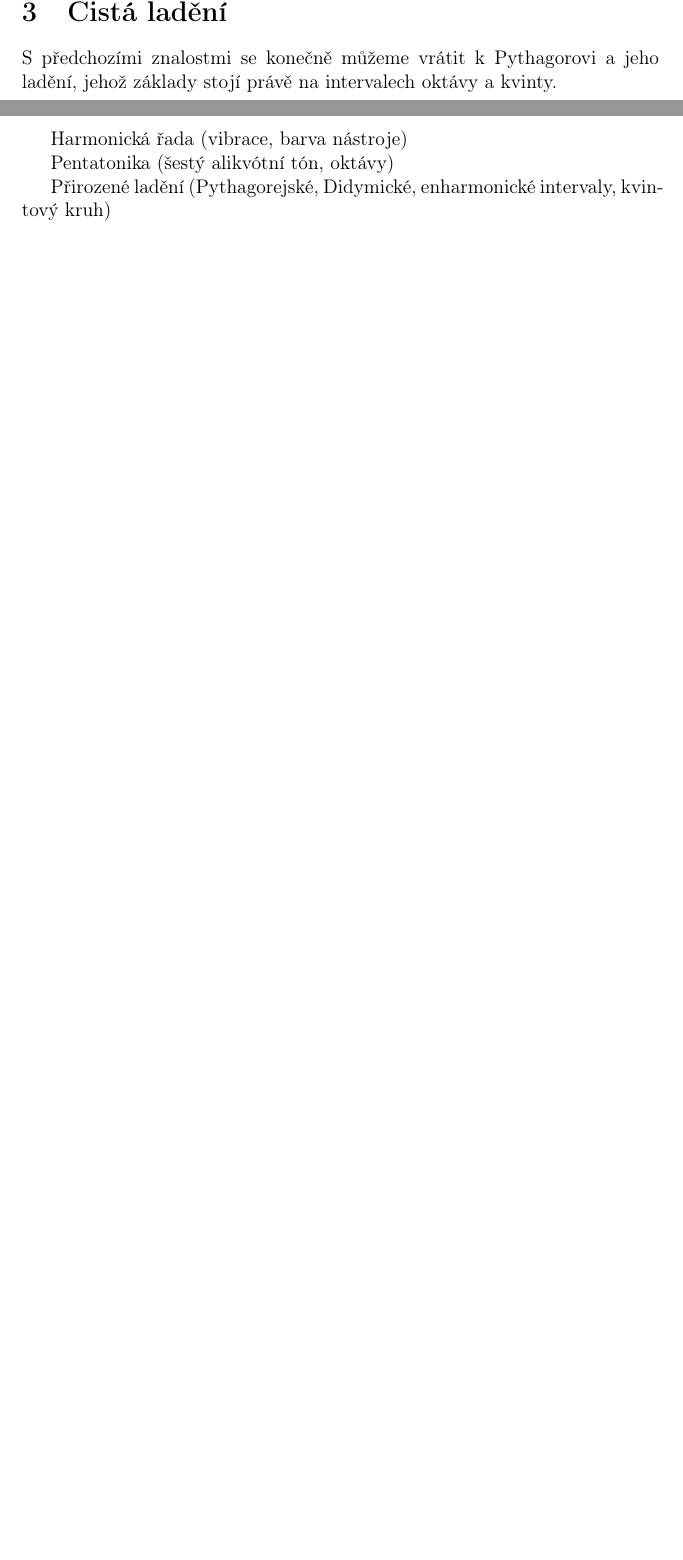
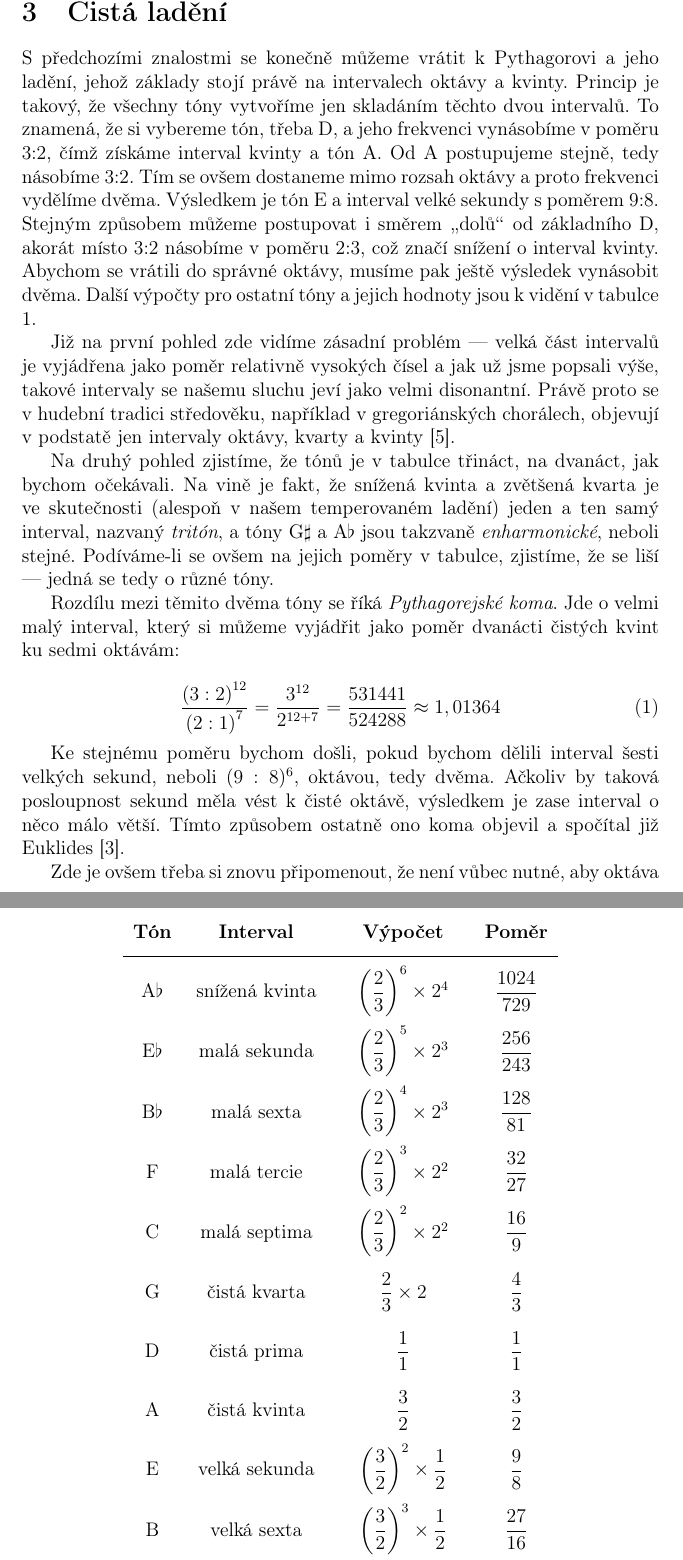
Before and after one commit to adamhavel/FI-HMI, a LaTeX document (index.tex): two parts of pages 7 and 8 of 8 before the commit and two parts of pages 6 and 7 of 9 after it, joined at a grey line, cut so that both start at the same text, the shorter picture padded with empty space. Compiled offline with pdfLaTeX.

Commit message:
continued

```diff
--- a/index.tex
+++ b/index.tex
@@ -4,6 +4,7 @@
 \usepackage{graphicx}
 \graphicspath{{./img/}}
 \usepackage{wrapfig}
+\renewcommand{\arraystretch}{2.5}
 \usepackage[numbers]{natbib}
 \usepackage[czech]{babel}
 \usepackage[T1]{fontenc}
@@ -65,15 +64,47 @@ S přirozenou malou septimou je to složitější. Ta se v harmonické řadě ob
 
 \section{Čistá ladění}
 
-S předchozími znalostmi se konečně můžeme vrátit k Pythagorovi a jeho ladění, jehož základy stojí právě na intervalech oktávy a kvinty.
+S předchozími znalostmi se konečně můžeme vrátit k Pythagorovi a jeho ladění, jehož základy stojí právě na intervalech oktávy a kvinty. Princip je takový, že všechny tóny vytvoříme jen skladáním těchto dvou intervalů. To znamená, že si vybereme tón, třeba D, a jeho frekvenci vynásobíme v poměru 3:2, čímž získáme interval kvinty a tón A. Od A postupujeme stejně, tedy násobíme 3:2. Tím se ovšem dostaneme mimo rozsah oktávy a proto frekvenci vydělíme dvěma. Výsledkem je tón E a interval velké sekundy s poměrem 9:8.
+Stejným způsobem můžeme postupovat i směrem \uv{dolů} od základního D, akorát místo 3:2 násobíme v poměru 2:3, což značí snížení o interval kvinty. Abychom se vrátili do správné oktávy, musíme pak ještě výsledek vynásobit dvěma. Další výpočty pro ostatní tóny a jejich hodnoty jsou k vidění v tabulce ~\ref{tbl:pythagorean}.
+
+Již na první pohled zde vidíme zásadní problém — velká část intervalů je vyjádřena jako poměr relativně vysokých čísel a jak už jsme popsali výše, takové intervaly se našemu sluchu jeví jako velmi disonantní. Právě proto se v hudební tradici středověku, například v gregoriánských chorálech, objevují v podstatě jen intervaly oktávy, kvarty a kvinty \cite{smolka}.
+
+Na druhý pohled zjistíme, že tónů je v tabulce třináct, na dvanáct, jak bychom očekávali. Na vině je fakt, že snížená kvinta a zvětšená kvarta je ve skutečnosti (alespoň v našem temperovaném ladění) jeden a ten samý interval, nazvaný \emph{tritón}, a tóny G$\sharp$ a A$\flat$ jsou takzvaně \emph{enharmonické}, neboli stejné. Podíváme-li se ovšem na jejich poměry v tabulce, zjistíme, že se liší — jedná se tedy o různé tóny.
+
+Rozdílu mezi těmito dvěma tóny se říká \emph{Pythagorejské koma}. Jde o velmi malý interval, který si můžeme vyjádřit jako poměr dvanácti čistých kvint ku sedmi oktávám:
+
+\begin{equation}
+\dfrac{\left(3 : 2\right)^{12}}{\left(2 : 1\right)^7} = \dfrac{3^{12}}{2^{12 + 7}} = \dfrac{531441}{524288} \approx 1,01364
+\end{equation}
+
+Ke stejnému poměru bychom došli, pokud bychom dělili interval šesti velkých sekund, neboli $(9 : 8)^6$, oktávou, tedy dvěma. Ačkoliv by taková posloupnost sekund měla vést k čisté oktávě, výsledkem je zase interval o něco málo větší. Tímto způsobem ostatně ono koma objevil a spočítal již Euklides \cite{barker}.
+
+\begin{table}[p]\centering
+	\begin{tabular}{c c c c}
+		\textbf{Tón} & \textbf{Interval} & \textbf{Výpočet} & \textbf{Poměr} \\ \hline
+		A$\flat$ & snížená kvinta & $\left(\dfrac{2}{3}\right)^6 \times 2^4$ & $\dfrac{1024}{729}$ \\
+		E$\flat$ & malá sekunda & $\left(\dfrac{2}{3}\right)^5 \times 2^3$ & $\dfrac{256}{243}$ \\
+		B$\flat$ & malá sexta & $\left(\dfrac{2}{3}\right)^4 \times 2^3$ & $\dfrac{128}{81}$ \\
+		F & malá tercie & $\left(\dfrac{2}{3}\right)^3 \times 2^2$ & $\dfrac{32}{27}$ \\
+		C & malá septima & $\left(\dfrac{2}{3}\right)^2 \times 2^2$ & $\dfrac{16}{9}$ \\
+		G & čistá kvarta & $\dfrac{2}{3} \times 2$ & $\dfrac{4}{3}$ \\
+		D & čistá prima & $\dfrac{1}{1}$ & $\dfrac{1}{1}$ \\
+		A & čistá kvinta & $\dfrac{3}{2}$ & $\dfrac{3}{2}$ \\
+		E & velká sekunda & $\left(\dfrac{3}{2}\right)^2 \times \dfrac{1}{2}$ & $\dfrac{9}{8}$ \\
+		B & velká sexta & $\left(\dfrac{3}{2}\right)^3 \times \dfrac{1}{2}$ & $\dfrac{27}{16}$ \\
+		F$\sharp$ & velká tercie & $\left(\dfrac{3}{2}\right)^4 \times \left(\dfrac{1}{2}\right)^2$ & $\dfrac{81}{64}$ \\
+		C$\sharp$ & velká septima & $\left(\dfrac{3}{2}\right)^5 \times \left(\dfrac{1}{2}\right)^2$ & $\dfrac{243}{128}$ \\
+		G$\sharp$ & zvětšená kvarta & $\left(\dfrac{3}{2}\right)^6 \times \left(\dfrac{1}{2}\right)^3$ & $\dfrac{729}{512}$ \\
+	\end{tabular}
+	\caption{Pythagorejské ladění}
+	\label{tbl:pythagorean}
+\end{table}
+
+Zde je ovšem třeba si znovu připomenout, že není vůbec nutné, aby oktáva měla přesně dvanáct tónů. Stejně tak dobře jich může mít pět. Nebo tisíc. Pro potřeby Pythagorejského tonálního systému je však toto číslo vhodné z toho důvodu, že není příliš velké — což usnadňuje konstrukci hudebních nástrojů a neklade tak velké nároky na muzikanty — a zároveň s uspokojivou přesností uzavíra takzvaný \emph{kvintový kruh}, až na zmíněné Pythagorejské koma.
+
+Nicméně, už v roce zhruba 50 př. n. l. v Číně zjistil Ching Fang, že pokud se nezastavíme u dvanácté kvinty, ale pokračujeme až k její 53. iteraci, dostaneme systém, který kvintový kruh uzavírá s mnohem větší přesností. Výsledné koma, tentokrát nazvané po Nicholasu Mercatorovi, je pak zhruba rovné číslu 1,00209, což už je pro lidský sluch za hranicí rozlišitelnosti.
 
 \pagebreak
-
-Harmonická řada (vibrace, barva nástroje)
-
-Pentatonika (šestý alikvótní tón, oktávy)
-
-Přirozené ladění (Pythagorejské, Didymické, enharmonické intervaly, kvintový kruh)
 
 Baroko a cembalo (modulace, Bach, dur-mollové harmonie, konsonantní tercie a kvintakordy)
 
```
Also changed, not shown: sources.bib (+8 -1 lines), index.bbl, index.pdf, index.tex (16 more changed lines), 5 other files. Lines whose indentation alone changed are shown as unchanged.
